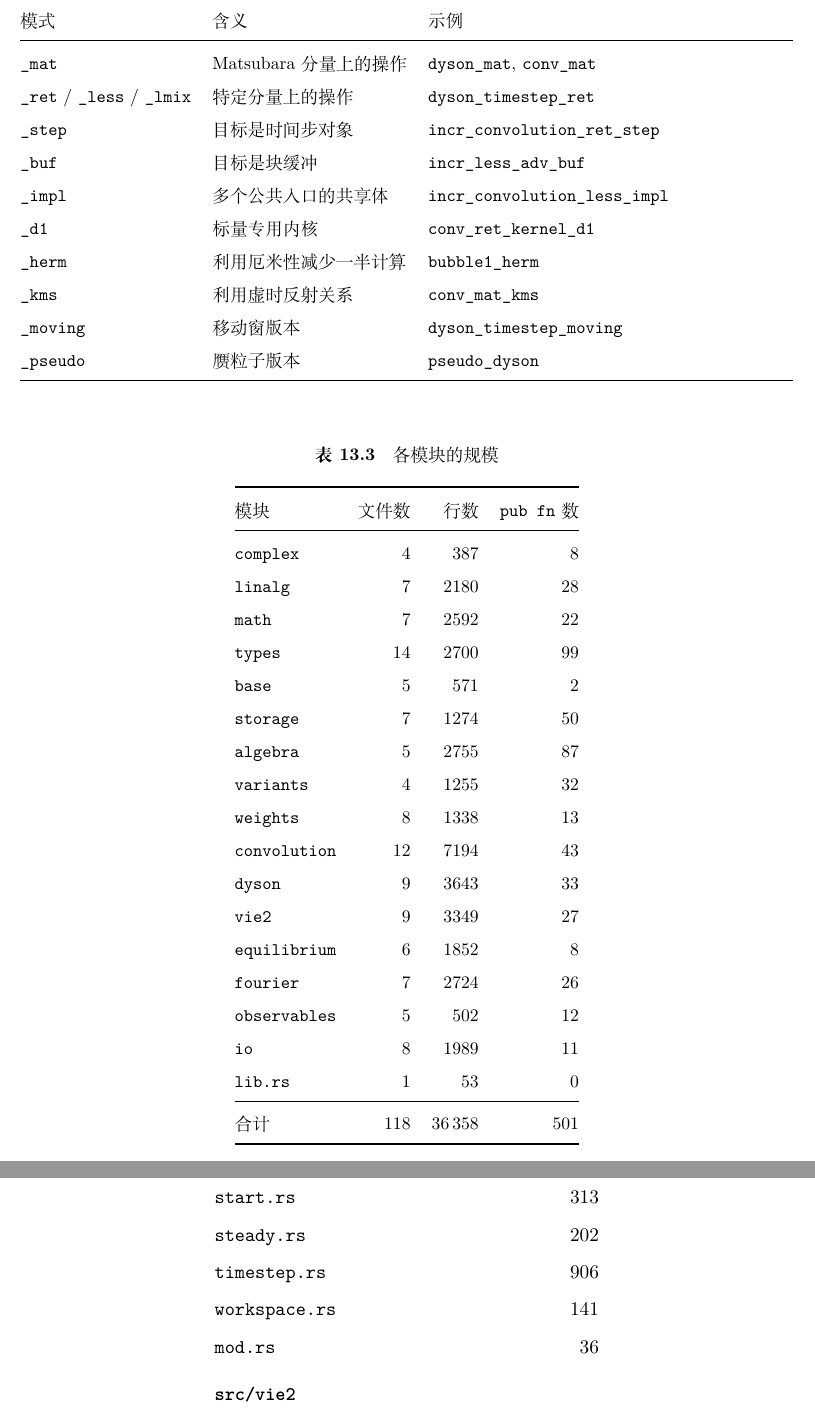
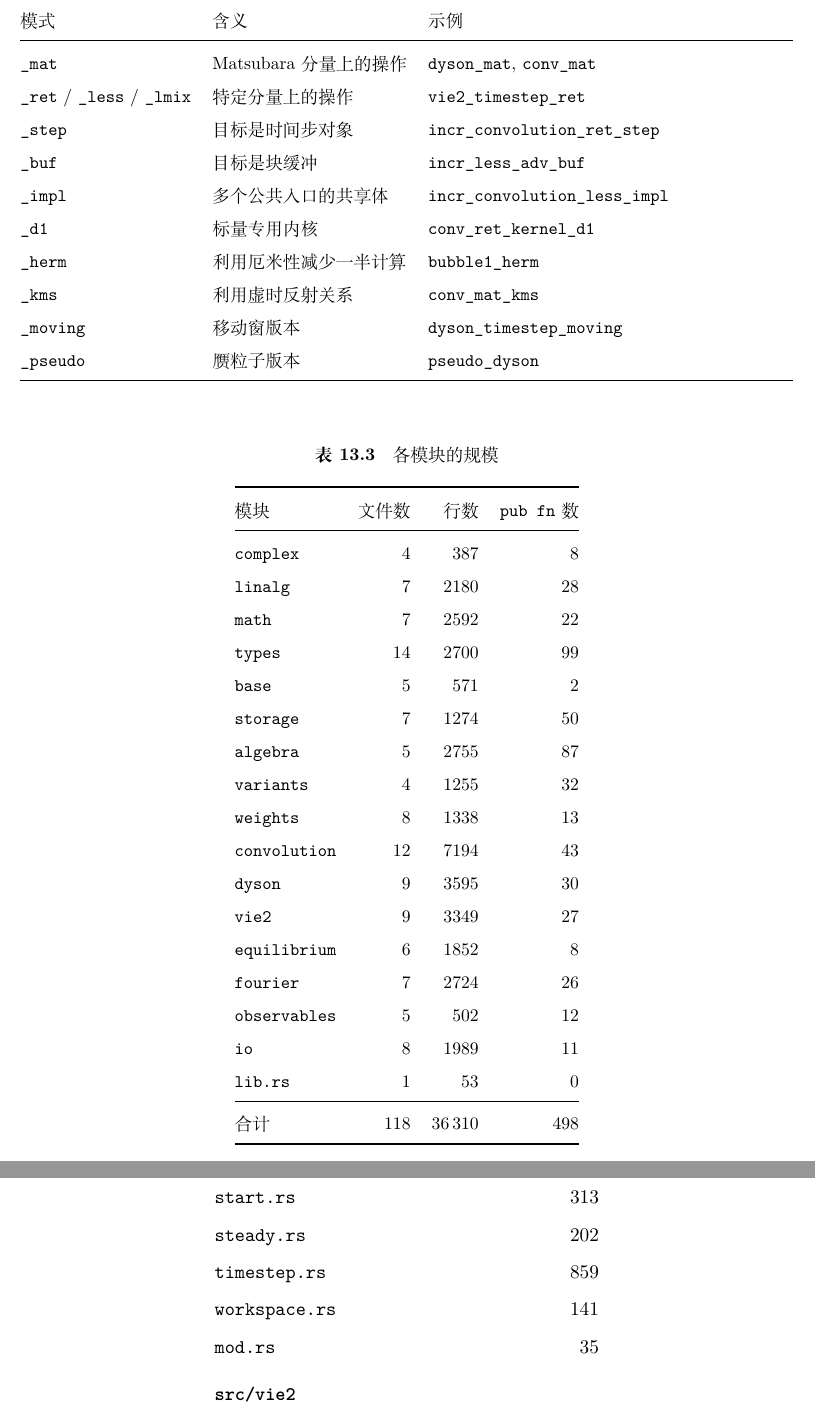
Before and after one commit to huangli712/KadanoffBaym, a LaTeX book (docs/main.tex, which reads docs/appendices/appD-modules.tex, docs/chapters/ch13-engineering.tex): two parts of pages 78 and 102 of 110, joined at a grey line, cut so that both start at the same text. Compiled offline with XeLaTeX.

Commit message:
follow the Dyson wrapper removal in the report

```diff
--- a/docs/appendices/appD-modules.tex
+++ b/docs/appendices/appD-modules.tex
@@ -122,9 +122,9 @@
     \code{pseudo.rs} & 652 \\
     \code{start.rs} & 313 \\
     \code{steady.rs} & 202 \\
-    \code{timestep.rs} & 906 \\
+    \code{timestep.rs} & 859 \\
     \code{workspace.rs} & 141 \\
-    \code{mod.rs} & 36 \\
+    \code{mod.rs} & 35 \\
     \addlinespace
     \multicolumn{2}{@{}l}{\textbf{\code{src/vie2}}} \\
     \code{full.rs} & 440 \\
--- a/docs/chapters/ch13-engineering.tex
+++ b/docs/chapters/ch13-engineering.tex
@@ -162,7 +162,7 @@
             \code{dyson_mat}, \code{conv_mat} \\
         \code{_ret} / \code{_less} / \code{_lmix} &
             特定分量上的操作 &
-            \code{dyson_timestep_ret} \\
+            \code{vie2_timestep_ret} \\
         \code{_step} & 目标是时间步对象 &
             \code{incr_convolution_ret_step} \\
         \code{_buf} & 目标是块缓冲 &
@@ -211,7 +211,7 @@
         \code{variants} & 4 & 1255 & 32 \\
         \code{weights} & 8 & 1338 & 13 \\
         \code{convolution} & 12 & 7194 & 43 \\
-        \code{dyson} & 9 & 3643 & 33 \\
+        \code{dyson} & 9 & 3595 & 30 \\
         \code{vie2} & 9 & 3349 & 27 \\
         \code{equilibrium} & 6 & 1852 & 8 \\
         \code{fourier} & 7 & 2724 & 26 \\
@@ -219,7 +219,7 @@
         \code{io} & 8 & 1989 & 11 \\
         \code{lib.rs} & 1 &   53 & 0 \\
         \midrule
-        合计 & 118 & 36\,358 & 501 \\
+        合计 & 118 & 36\,310 & 498 \\
 % END GENERATED SIZE TABLE (gen_modules.py)
         \bottomrule
     \end{tabular}
```
